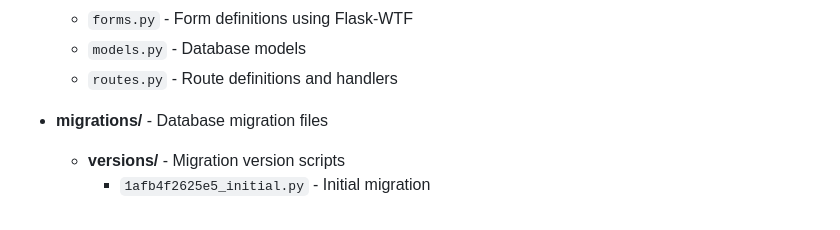
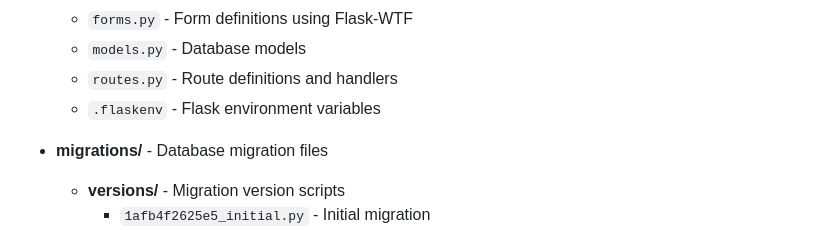
Before and after one commit to gaboogai/AgileWebDev, a Markdown page: README.md, the part around the change. Rendered like a GitHub page.

```diff
--- a/README.md
+++ b/README.md
@@ -35,6 +35,7 @@ The project is organized as follows:
   - `forms.py` - Form definitions using Flask-WTF
   - `models.py` - Database models
   - `routes.py` - Route definitions and handlers
+  - `.flaskenv` - Flask environment variables
 
 - **migrations/** - Database migration files
   - **versions/** - Migration version scripts
```
